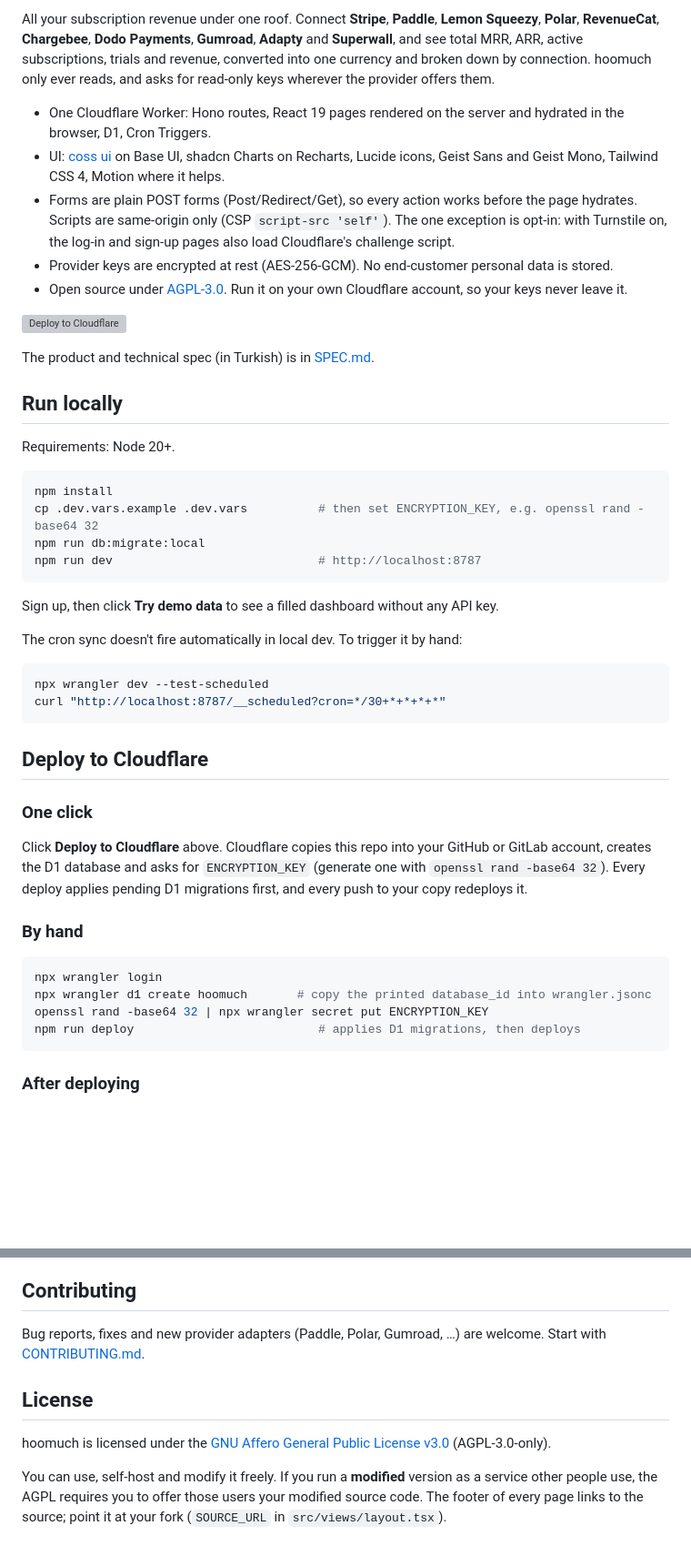
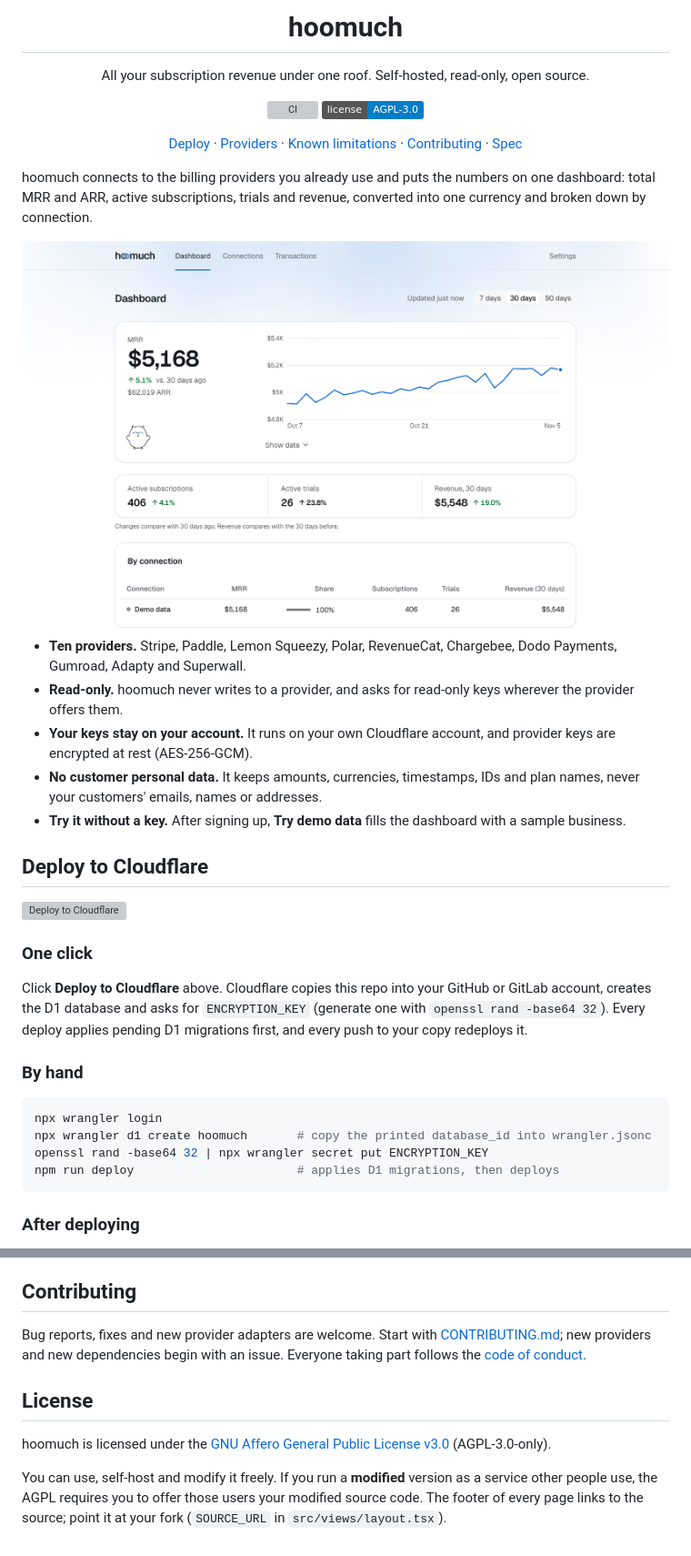
Before and after one commit to hoomuch/hoomuch, a Markdown page: README.md, 2 parts joined by grey strips. Shown at 91% size. Rendered like a GitHub page; pictures changed too: .github/assets/dashboard-light.png (added); badges without logos; blank space fills up the shorter version; grey boxes are pictures that could not be loaded.

````diff
--- a/README.md
+++ b/README.md
@@ -2,44 +7,46 @@
 
-All your subscription revenue under one roof. Connect **Stripe**, **Paddle**, **Lemon Squeezy**, **Polar**,
-**RevenueCat**, **Chargebee**, **Dodo Payments**, **Gumroad**, **Adapty** and **Superwall**, and see total MRR,
-ARR, active subscriptions, trials and revenue, converted into one currency and broken down by connection.
-hoomuch only ever reads, and asks for read-only keys wherever the provider offers them.
+<h1 align="center">hoomuch</h1>
 
-- One Cloudflare Worker: Hono routes, React 19 pages rendered on the server and hydrated in the
-  browser, D1, Cron Triggers.
-- UI: [coss ui](https://coss.com/ui) on Base UI, shadcn Charts on Recharts, Lucide icons, Geist Sans and
-  Geist Mono, Tailwind CSS 4, Motion where it helps.
-- Forms are plain POST forms (Post/Redirect/Get), so every action works before the page hydrates.
-  Scripts are same-origin only (CSP `script-src 'self'`). The one exception is opt-in: with Turnstile
-  on, the log-in and sign-up pages also load Cloudflare's challenge script.
-- Provider keys are encrypted at rest (AES-256-GCM). No end-customer personal data is stored.
-- Open source under [AGPL-3.0](LICENSE). Run it on your own Cloudflare account, so your keys never leave it.
+<p align="center">
+  All your subscription revenue under one roof. Self-hosted, read-only, open source.
+</p>
+
+<p align="center">
+  <a href="https://github.com/tahabozdemir/hoomuch/actions/workflows/ci.yml"><img src="https://github.com/tahabozdemir/hoomuch/actions/workflows/ci.yml/badge.svg" alt="CI"></a>
+  <a href="LICENSE"><img src="https://img.shields.io/badge/license-AGPL--3.0-blue" alt="License: AGPL-3.0"></a>
+</p>
+
+<p align="center">
+  <a href="#deploy-to-cloudflare">Deploy</a> ·
+  <a href="#connecting-providers">Providers</a> ·
+  <a href="#known-limitations">Known limitations</a> ·
+  <a href="CONTRIBUTING.md">Contributing</a> ·
+  <a href="SPEC.md">Spec</a>
+</p>
+
+hoomuch connects to the billing providers you already use and puts the numbers on one dashboard:
+total MRR and ARR, active subscriptions, trials and revenue, converted into one currency and broken
+down by connection.
+
+<picture>
+  <source media="(prefers-color-scheme: dark)" srcset=".github/assets/dashboard-dark.png">
+  <img src=".github/assets/dashboard-light.png" alt="The hoomuch dashboard with demo data: MRR of $5,168 with a 30-day chart, active subscriptions, trials, revenue, and a breakdown by connection">
+</picture>
+
+- **Ten providers.** Stripe, Paddle, Lemon Squeezy, Polar, RevenueCat, Chargebee, Dodo Payments,
+  Gumroad, Adapty and Superwall.
+- **Read-only.** hoomuch never writes to a provider, and asks for read-only keys wherever the provider
+  offers them.
+- **Your keys stay on your account.** It runs on your own Cloudflare account, and provider keys are
+  encrypted at rest (AES-256-GCM).
+- **No customer personal data.** It keeps amounts, currencies, timestamps, IDs and plan names, never
+  your customers' emails, names or addresses.
+- **Try it without a key.** After signing up, **Try demo data** fills the dashboard with a sample
+  business.
+
+## Deploy to Cloudflare
 
 [![Deploy to Cloudflare](https://deploy.workers.cloudflare.com/button)](https://deploy.workers.cloudflare.com/?url=https://github.com/tahabozdemir/hoomuch)
-
-The product and technical spec (in Turkish) is in [SPEC.md](SPEC.md).
-
-## Run locally
-
-Requirements: Node 20+.
-
-```bash
-npm install
-cp .dev.vars.example .dev.vars          # then set ENCRYPTION_KEY, e.g. openssl rand -base64 32
-npm run db:migrate:local
-npm run dev                             # http://localhost:8787
-```
-
-Sign up, then click **Try demo data** to see a filled dashboard without any API key.
-
-The cron sync doesn't fire automatically in local dev. To trigger it by hand:
-
-```bash
-npx wrangler dev --test-scheduled
-curl "http://localhost:8787/__scheduled?cron=*/30+*+*+*+*"
-```
-
-## Deploy to Cloudflare
 
 ### One click
 
@@ -53,7 +60,7 @@ Every deploy applies pending D1 migrations first, and every push to your copy re
 npx wrangler login
 npx wrangler d1 create hoomuch       # copy the printed database_id into wrangler.jsonc
 openssl rand -base64 32 | npx wrangler secret put ENCRYPTION_KEY
-npm run deploy                          # applies D1 migrations, then deploys
+npm run deploy                       # applies D1 migrations, then deploys
 ```
 
 ### After deploying
@@ -177,13 +215,14 @@ The ones you'd notice:
 
 ## Contributing
 
-Bug reports, fixes and new provider adapters (Paddle, Polar, Gumroad, …) are welcome. Start with
-[CONTRIBUTING.md](CONTRIBUTING.md).
+Bug reports, fixes and new provider adapters are welcome. Start with
+[CONTRIBUTING.md](CONTRIBUTING.md); new providers and new dependencies begin with an issue. Everyone
+taking part follows the [code of conduct](CODE_OF_CONDUCT.md).
 
 ## License
 
 hoomuch is licensed under the [GNU Affero General Public License v3.0](LICENSE) (AGPL-3.0-only).
 
-You can use, self-host and modify it freely. If you run a **modified** version as a service other people
-use, the AGPL requires you to offer those users your modified source code. The footer of every page
-links to the source; point it at your fork (`SOURCE_URL` in `src/views/layout.tsx`).
+You can use, self-host and modify it freely. If you run a **modified** version as a service other
+people use, the AGPL requires you to offer those users your modified source code. The footer of every
+page links to the source; point it at your fork (`SOURCE_URL` in `src/views/layout.tsx`).
````
Also changed, not shown: other parts of README.md (+106 -70 lines), CONTRIBUTING.md (+56 -5 lines), .github/assets/dashboard-dark.png (added).
